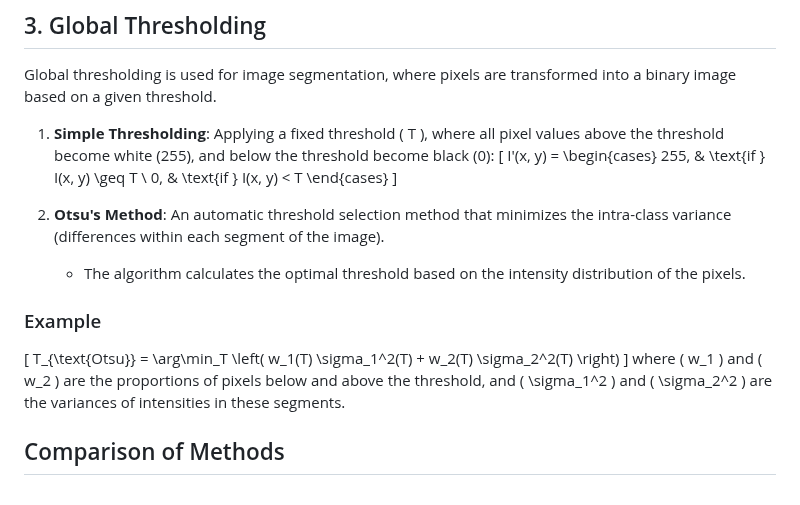
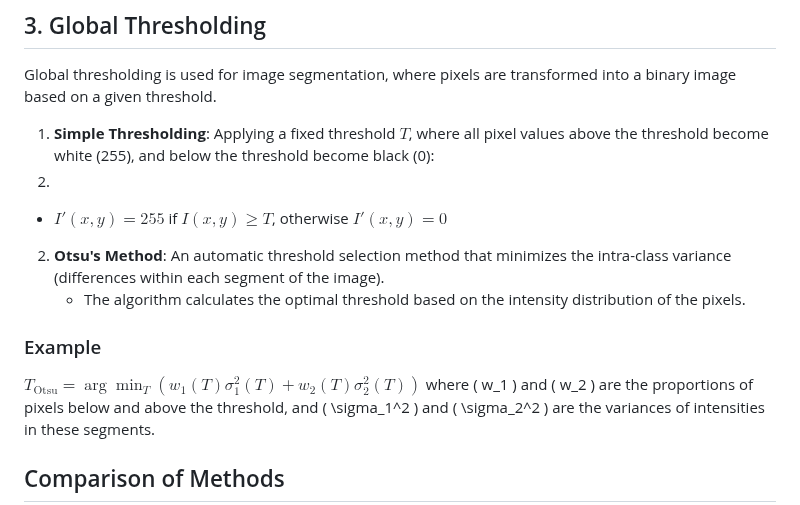
Before and after one commit to TemaBlag/Computer-Graphics, a Markdown page: lab2/README.md, the part around the change. GitHub-like rendering.

```diff
--- a/lab2/README.md
+++ b/lab2/README.md
@@ -56,22 +56,15 @@ where $I_{\min}$ and $I_{\max}$ are the minimum and maximum intensity values res
 
 Global thresholding is used for image segmentation, where pixels are transformed into a binary image based on a given threshold.
 
-1. **Simple Thresholding**: Applying a fixed threshold \( T \), where all pixel values above the threshold become white (255), and below the threshold become black (0):
-\[
-I'(x, y) =
-\begin{cases}
-255, & \text{if } I(x, y) \geq T \\
-0, & \text{if } I(x, y) < T
-\end{cases}
-\]
+1. **Simple Thresholding**: Applying a fixed threshold $T$, where all pixel values above the threshold become white (255), and below the threshold become black (0):
+2.
+- $I'(x, y) = 255$ if $I(x, y) \geq T$, otherwise $I'(x, y) = 0$
 
 2. **Otsu's Method**: An automatic threshold selection method that minimizes the intra-class variance (differences within each segment of the image).
     - The algorithm calculates the optimal threshold based on the intensity distribution of the pixels.
 
 ### Example
-\[
-T_{\text{Otsu}} = \arg\min_T \left( w_1(T) \sigma_1^2(T) + w_2(T) \sigma_2^2(T) \right)
-\]
+$T_{\text{Otsu}} = \arg\min_T \left( w_1(T) \sigma_1^2(T) + w_2(T) \sigma_2^2(T) \right)$
 where \( w_1 \) and \( w_2 \) are the proportions of pixels below and above the threshold, and \( \sigma_1^2 \) and \( \sigma_2^2 \) are the variances of intensities in these segments.
 
 ## Comparison of Methods
```
